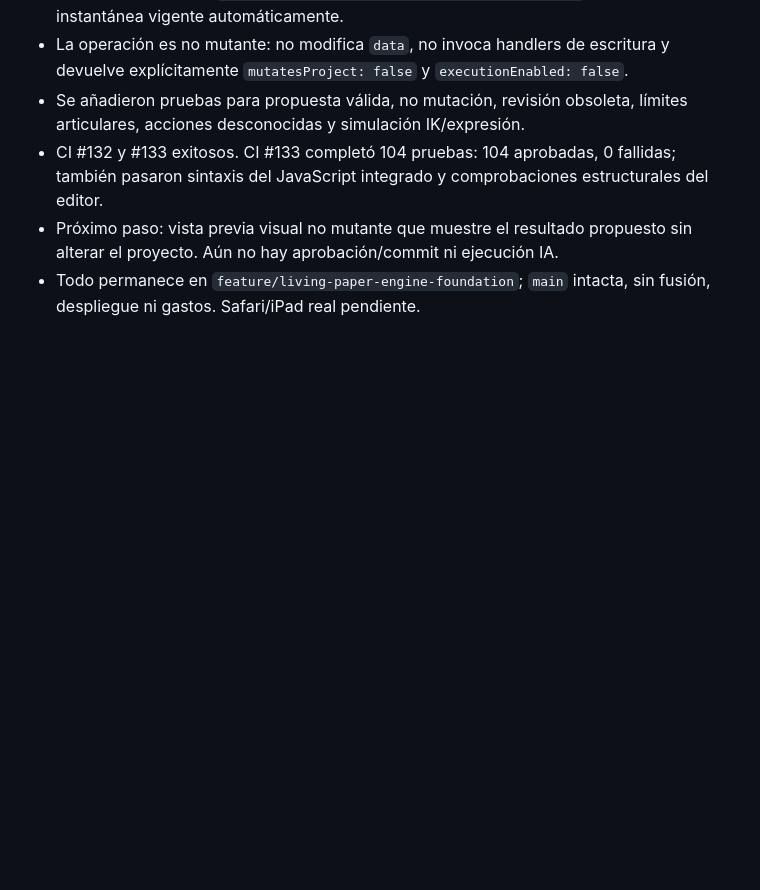
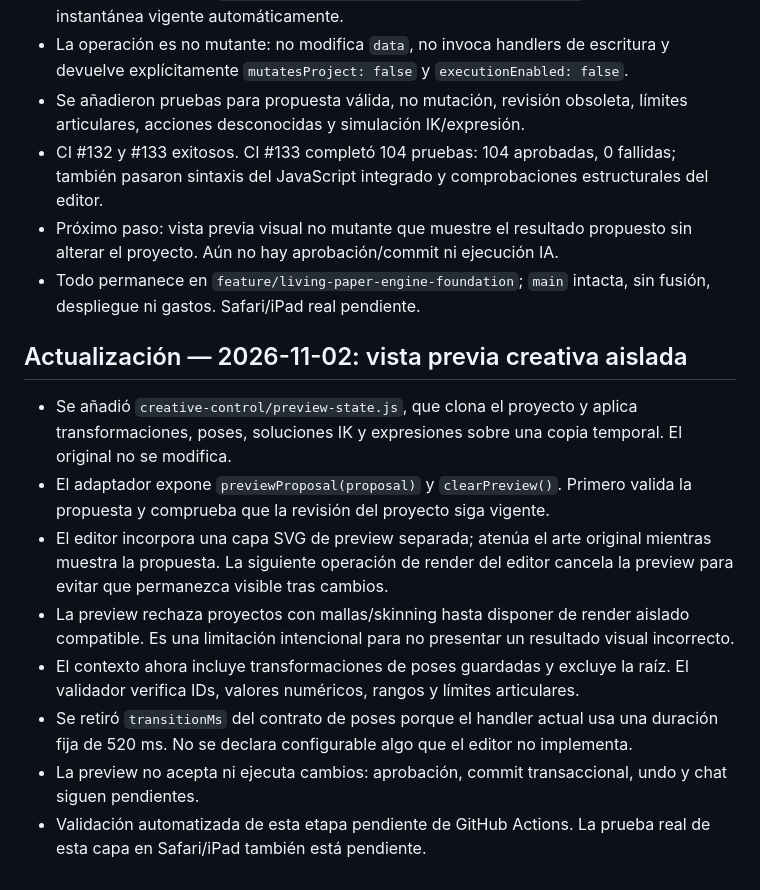
Before and after one commit to CA0SC0RP/art-Design-Music, a Markdown page: ESTADO_PROYECTO.md, the part around the change. Drawn GitHub-style; blank space fills up the shorter version.

Commit message:
Document isolated non-mutating creative preview

```diff
--- a/ESTADO_PROYECTO.md
+++ b/ESTADO_PROYECTO.md
@@ -490,3 +490,15 @@ El registro anterior identifica la imagen maestra como PNG RGB de 8 bits, 3840
 - CI #132 y #133 exitosos. CI #133 completó 104 pruebas: 104 aprobadas, 0 fallidas; también pasaron sintaxis del JavaScript integrado y comprobaciones estructurales del editor.
 - Próximo paso: vista previa visual no mutante que muestre el resultado propuesto sin alterar el proyecto. Aún no hay aprobación/commit ni ejecución IA.
 - Todo permanece en `feature/living-paper-engine-foundation`; `main` intacta, sin fusión, despliegue ni gastos. Safari/iPad real pendiente.
+
+
+## Actualización — 2026-11-02: vista previa creativa aislada
+
+- Se añadió `creative-control/preview-state.js`, que clona el proyecto y aplica transformaciones, poses, soluciones IK y expresiones sobre una copia temporal. El original no se modifica.
+- El adaptador expone `previewProposal(proposal)` y `clearPreview()`. Primero valida la propuesta y comprueba que la revisión del proyecto siga vigente.
+- El editor incorpora una capa SVG de preview separada; atenúa el arte original mientras muestra la propuesta. La siguiente operación de render del editor cancela la preview para evitar que permanezca visible tras cambios.
+- La preview rechaza proyectos con mallas/skinning hasta disponer de render aislado compatible. Es una limitación intencional para no presentar un resultado visual incorrecto.
+- El contexto ahora incluye transformaciones de poses guardadas y excluye la raíz. El validador verifica IDs, valores numéricos, rangos y límites articulares.
+- Se retiró `transitionMs` del contrato de poses porque el handler actual usa una duración fija de 520 ms. No se declara configurable algo que el editor no implementa.
+- La preview no acepta ni ejecuta cambios: aprobación, commit transaccional, undo y chat siguen pendientes.
+- Validación automatizada de esta etapa pendiente de GitHub Actions. La prueba real de esta capa en Safari/iPad también está pendiente.
```
